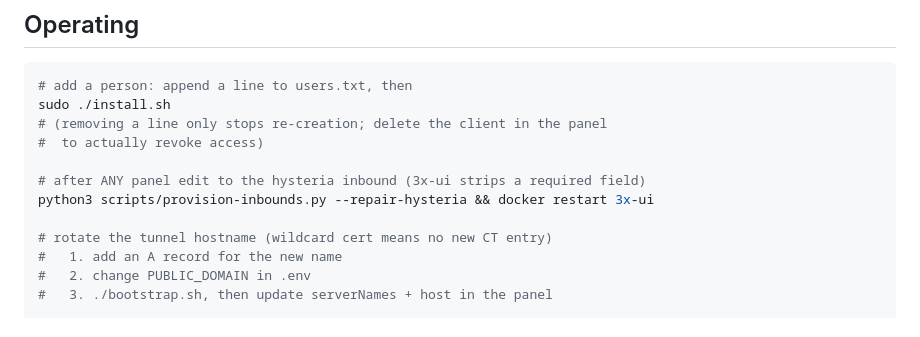
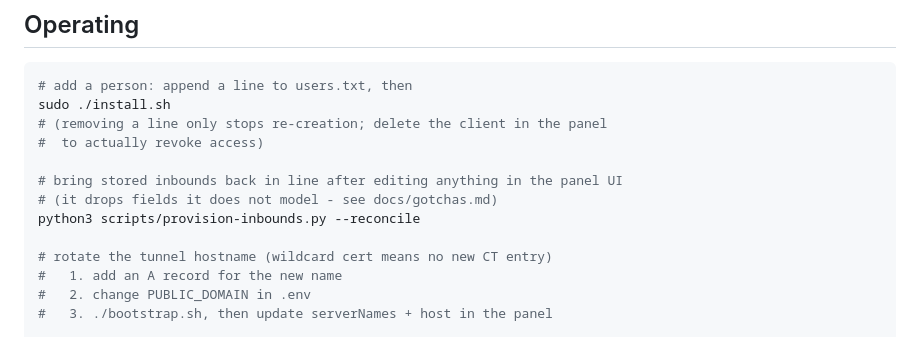
Before and after one commit to keshon/3xui-reality-stack, a Markdown page: README.md, the part around the change. Drawn GitHub-style.

```diff
--- a/README.md
+++ b/README.md
@@ -151,8 +151,9 @@ sudo ./install.sh
 # (removing a line only stops re-creation; delete the client in the panel
 #  to actually revoke access)
 
-# after ANY panel edit to the hysteria inbound (3x-ui strips a required field)
-python3 scripts/provision-inbounds.py --repair-hysteria && docker restart 3x-ui
+# bring stored inbounds back in line after editing anything in the panel UI
+# (it drops fields it does not model - see docs/gotchas.md)
+python3 scripts/provision-inbounds.py --reconcile
 
 # rotate the tunnel hostname (wildcard cert means no new CT entry)
 #   1. add an A record for the new name
```
Also changed, not shown: docs/gotchas.md (+12 -5 lines).
